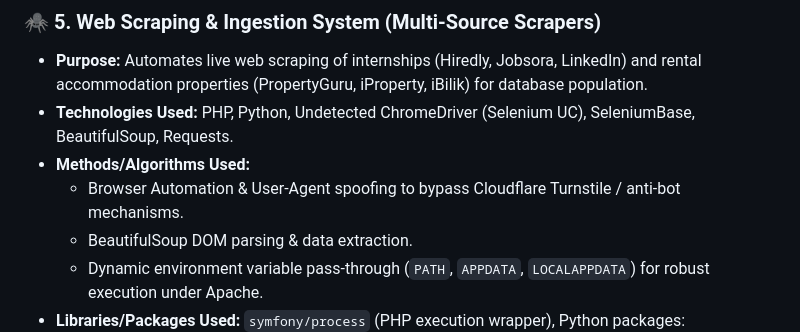
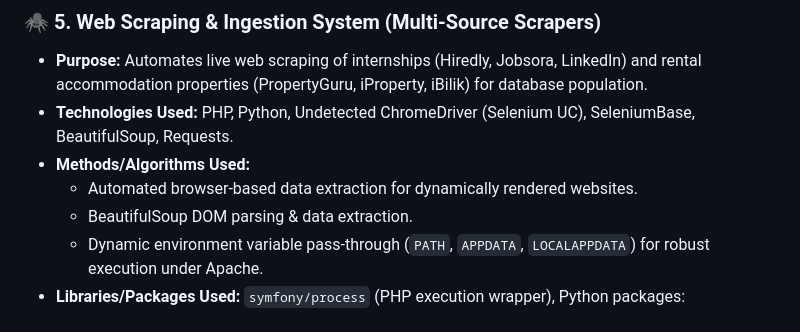
Before and after one commit to AlishaMaisarah/InternStay-Web-Based-System, a Markdown page: README.md, the part around the change. Rendered like a GitHub page.

```diff
--- a/README.md
+++ b/README.md
@@ -69,7 +69,7 @@ Laravel | PHP | MySQL | HTML | CSS | JavaScript | Bootstrap | Python | Leaflet.j
 * **Purpose:** Automates live web scraping of internships (Hiredly, Jobsora, LinkedIn) and rental accommodation properties (PropertyGuru, iProperty, iBilik) for database population.
 * **Technologies Used:** PHP, Python, Undetected ChromeDriver (Selenium UC), SeleniumBase, BeautifulSoup, Requests.
 * **Methods/Algorithms Used:**
-  * Browser Automation & User-Agent spoofing to bypass Cloudflare Turnstile / anti-bot mechanisms.
+  * Automated browser-based data extraction for dynamically rendered websites.
   * BeautifulSoup DOM parsing & data extraction.
   * Dynamic environment variable pass-through (`PATH`, `APPDATA`, `LOCALAPPDATA`) for robust execution under Apache.
 * **Libraries/Packages Used:** `symfony/process` (PHP execution wrapper), Python packages: `BeautifulSoup`, `requests`, `seleniumbase`.
```
